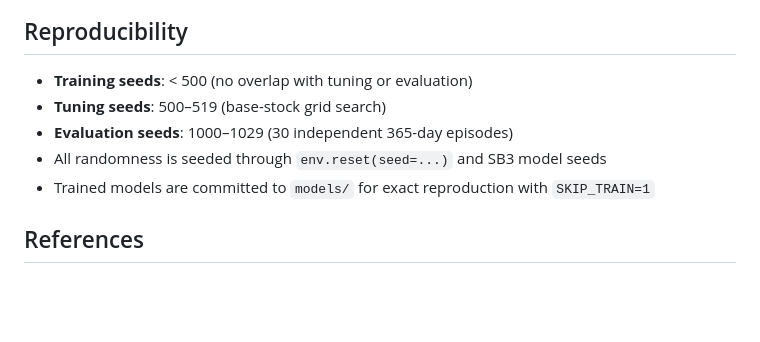
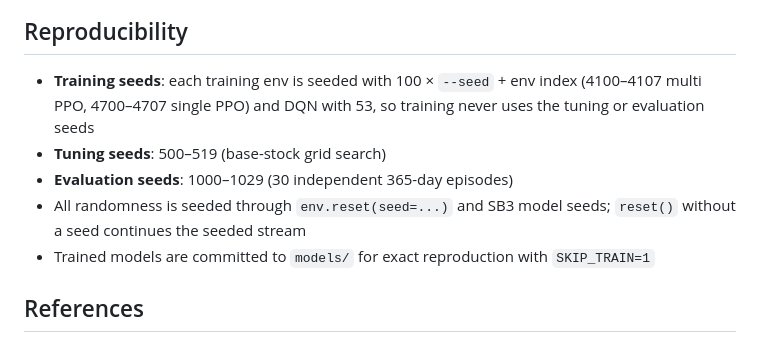
Before and after one commit to harsh-c-16/blood-bank-rl, a Markdown page: README.md, the part around the change. Drawn GitHub-style; blank space fills up the shorter version.

Commit message:
docs: correct training seed description

```diff
--- a/README.md
+++ b/README.md
@@ -145,10 +145,10 @@ Training variants and paired-seed comparisons are documented in `results/model_c
 
 ## Reproducibility
 
-- **Training seeds**: < 500 (no overlap with tuning or evaluation)
+- **Training seeds**: each training env is seeded with 100 × `--seed` + env index (4100–4107 multi PPO, 4700–4707 single PPO) and DQN with 53, so training never uses the tuning or evaluation seeds
 - **Tuning seeds**: 500–519 (base-stock grid search)
 - **Evaluation seeds**: 1000–1029 (30 independent 365-day episodes)
-- All randomness is seeded through `env.reset(seed=...)` and SB3 model seeds
+- All randomness is seeded through `env.reset(seed=...)` and SB3 model seeds; `reset()` without a seed continues the seeded stream
 - Trained models are committed to `models/` for exact reproduction with `SKIP_TRAIN=1`
 
 ## References
```
